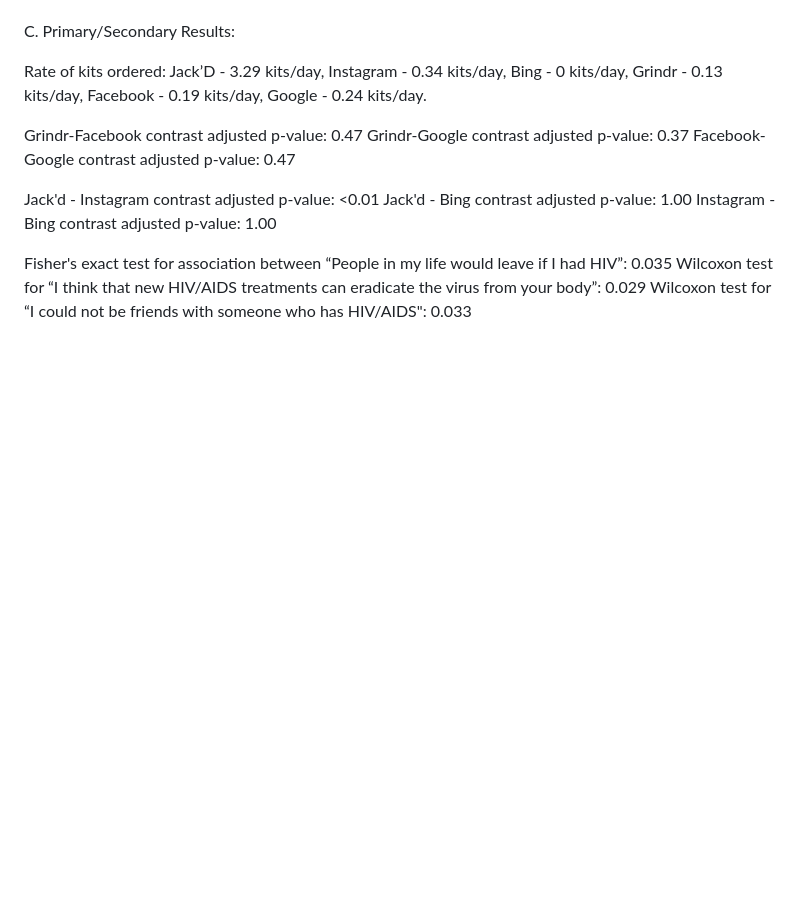
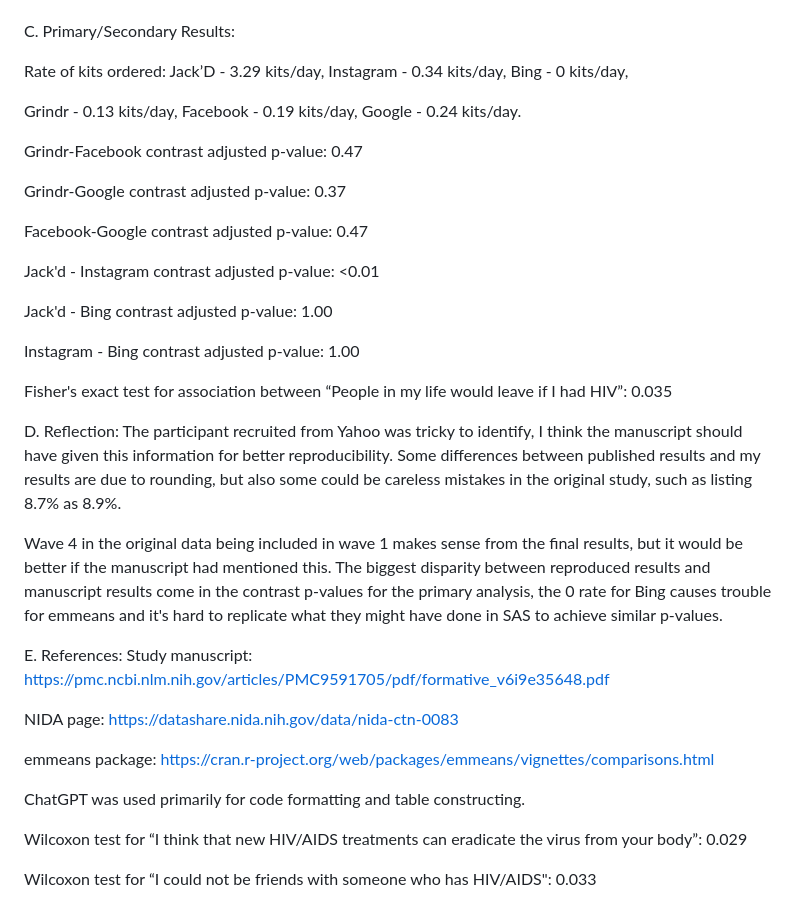
Before and after one commit to raysun68/STA540_CS1, a Markdown page: README.md, the part around the change. GitHub-like rendering; blank space fills up the shorter version.

```diff
--- a/README.md
+++ b/README.md
@@ -47,16 +47,36 @@ B. Table 1:
 C. Primary/Secondary Results:
 
 Rate of kits ordered: Jack’D - 3.29 kits/day, Instagram - 0.34 kits/day, Bing - 0 kits/day,
+
 Grindr - 0.13 kits/day, Facebook - 0.19 kits/day, Google - 0.24 kits/day.
 
 Grindr-Facebook contrast adjusted p-value: 0.47
+
 Grindr-Google contrast adjusted p-value: 0.37
+
 Facebook-Google contrast adjusted p-value: 0.47
 
 Jack'd - Instagram contrast adjusted p-value: <0.01
+
 Jack'd - Bing contrast adjusted p-value: 1.00
+
 Instagram - Bing contrast adjusted p-value: 1.00
 
 Fisher's exact test for association between “People in my life would leave if I had HIV”: 0.035
+
+D. Reflection: The participant recruited from Yahoo was tricky to identify, I think the manuscript should have given this information for better reproducibility. Some differences between published results and my results are due to rounding, but also some could be careless mistakes in the original study, such as listing 8.7% as 8.9%.
+
+Wave 4 in the original data being included in wave 1 makes sense from the final results, but it would be better if the manuscript had mentioned this. The biggest disparity between reproduced results and manuscript results come in the contrast p-values for the primary analysis, the 0 rate for Bing causes trouble for emmeans and it's hard to replicate what they might have done in SAS to achieve similar p-values.
+
+E. References: Study manuscript: https://pmc.ncbi.nlm.nih.gov/articles/PMC9591705/pdf/formative_v6i9e35648.pdf
+
+NIDA page: https://datashare.nida.nih.gov/data/nida-ctn-0083
+
+emmeans package: https://cran.r-project.org/web/packages/emmeans/vignettes/comparisons.html
+
+ChatGPT was used primarily for code formatting and table constructing.
+
+
 Wilcoxon test for “I think that new HIV/AIDS treatments can eradicate the virus from your body”: 0.029
+
 Wilcoxon test for “I could not be friends with someone who has HIV/AIDS": 0.033
```
